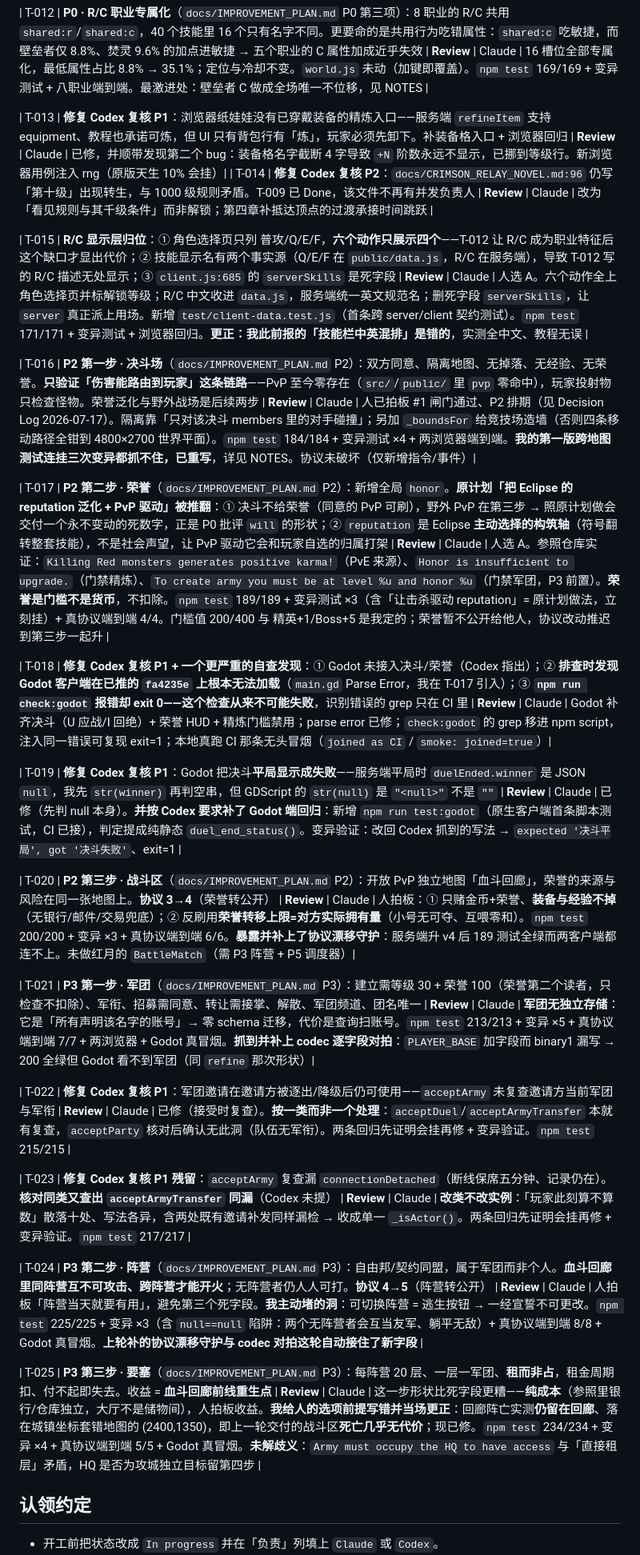
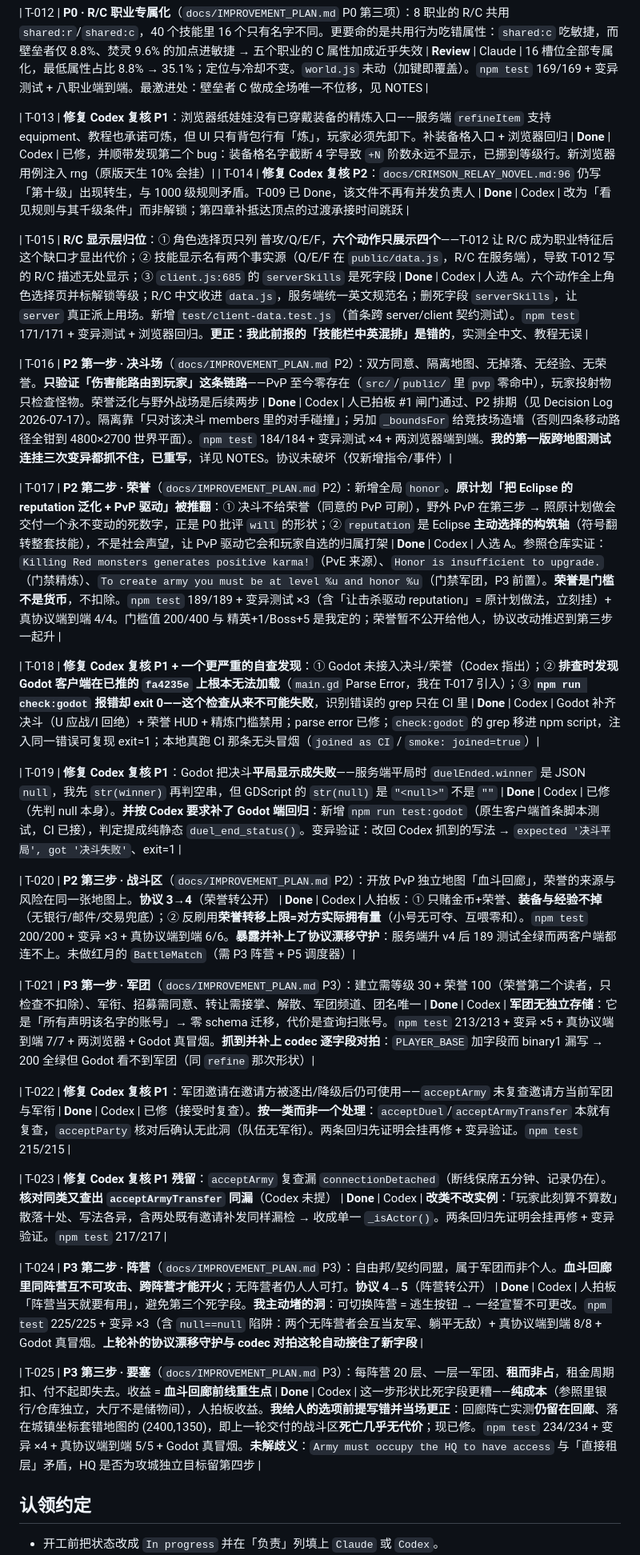
Before and after one commit to GMyhf/Redmoon, a Markdown page: collab/PLAN.md, the part around the change. Shown at 80% size. Rendered like a GitHub page.

```diff
--- a/collab/PLAN.md
+++ b/collab/PLAN.md
@@ -27,30 +27,30 @@
 
 | T-012 | **P0 · R/C 职业专属化**（`docs/IMPROVEMENT_PLAN.md` P0 第三项）：8 职业的 R/C 共用 `shared:r`/`shared:c`，40 个技能里 16 个只有名字不同。更要命的是共用行为吃错属性：`shared:c` 吃敏捷，而壁垒者仅 8.8%、焚灵 9.6% 的加点进敏捷 → 五个职业的 C 属性加成近乎失效 | **Review** | Claude | 16 槽位全部专属化，最低属性占比 8.8% → 35.1%；定位与冷却不变。`world.js` 未动（加键即覆盖）。`npm test` 169/169 + 变异测试 + 八职业端到端。最激进处：壁垒者 C 做成全场唯一不位移，见 NOTES |
 
-| T-013 | **修复 Codex 复核 P1**：浏览器纸娃娃没有已穿戴装备的精炼入口——服务端 `refineItem` 支持 equipment、教程也承诺可炼，但 UI 只有背包行有「炼」，玩家必须先卸下。补装备格入口 + 浏览器回归 | **Review** | Claude | 已修，并顺带发现第二个 bug：装备格名字截断 4 字导致 `+N` 阶数永远不显示，已挪到等级行。新浏览器用例注入 rng（原版天生 10% 会挂）|
-| T-014 | **修复 Codex 复核 P2**：`docs/CRIMSON_RELAY_NOVEL.md:96` 仍写「第十级」出现转生，与 1000 级规则矛盾。T-009 已 Done，该文件不再有并发负责人 | **Review** | Claude | 改为「看见规则与其千级条件」而非解锁；第四章补抵达顶点的过渡承接时间跳跃 |
+| T-013 | **修复 Codex 复核 P1**：浏览器纸娃娃没有已穿戴装备的精炼入口——服务端 `refineItem` 支持 equipment、教程也承诺可炼，但 UI 只有背包行有「炼」，玩家必须先卸下。补装备格入口 + 浏览器回归 | **Done** | Codex | 已修，并顺带发现第二个 bug：装备格名字截断 4 字导致 `+N` 阶数永远不显示，已挪到等级行。新浏览器用例注入 rng（原版天生 10% 会挂）|
+| T-014 | **修复 Codex 复核 P2**：`docs/CRIMSON_RELAY_NOVEL.md:96` 仍写「第十级」出现转生，与 1000 级规则矛盾。T-009 已 Done，该文件不再有并发负责人 | **Done** | Codex | 改为「看见规则与其千级条件」而非解锁；第四章补抵达顶点的过渡承接时间跳跃 |
 
-| T-015 | **R/C 显示层归位**：① 角色选择页只列 普攻/Q/E/F，**六个动作只展示四个**——T-012 让 R/C 成为职业特征后这个缺口才显出代价；② 技能显示名有两个事实源（Q/E/F 在 `public/data.js`，R/C 在服务端），导致 T-012 写的 R/C 描述无处显示；③ `client.js:685` 的 `serverSkills` 是死字段 | **Review** | Claude | 人选 A。六个动作全上角色选择页并标解锁等级；R/C 中文收进 `data.js`，服务端统一英文规范名；删死字段 `serverSkills`，让 `server` 真正派上用场。新增 `test/client-data.test.js`（首条跨 server/client 契约测试）。`npm test` 171/171 + 变异测试 + 浏览器回归。**更正：我此前报的「技能栏中英混排」是错的**，实测全中文、教程无误 |
+| T-015 | **R/C 显示层归位**：① 角色选择页只列 普攻/Q/E/F，**六个动作只展示四个**——T-012 让 R/C 成为职业特征后这个缺口才显出代价；② 技能显示名有两个事实源（Q/E/F 在 `public/data.js`，R/C 在服务端），导致 T-012 写的 R/C 描述无处显示；③ `client.js:685` 的 `serverSkills` 是死字段 | **Done** | Codex | 人选 A。六个动作全上角色选择页并标解锁等级；R/C 中文收进 `data.js`，服务端统一英文规范名；删死字段 `serverSkills`，让 `server` 真正派上用场。新增 `test/client-data.test.js`（首条跨 server/client 契约测试）。`npm test` 171/171 + 变异测试 + 浏览器回归。**更正：我此前报的「技能栏中英混排」是错的**，实测全中文、教程无误 |
 
-| T-016 | **P2 第一步 · 决斗场**（`docs/IMPROVEMENT_PLAN.md` P2）：双方同意、隔离地图、无掉落、无经验、无荣誉。**只验证「伤害能路由到玩家」这条链路**——PvP 至今零存在（`src/`/`public/` 里 `pvp` 零命中），玩家投射物只检查怪物。荣誉泛化与野外战场是后续两步 | **Review** | Claude | 人已拍板 #1 闸门通过、P2 排期（见 Decision Log 2026-07-17）。隔离靠「只对该决斗 members 里的对手碰撞」；另加 `_boundsFor` 给竞技场造墙（否则四条移动路径全钳到 4800×2700 世界平面）。`npm test` 184/184 + 变异测试 ×4 + 两浏览器端到端。**我的第一版跨地图测试连挂三次变异都抓不住，已重写**，详见 NOTES。协议未破坏（仅新增指令/事件）|
+| T-016 | **P2 第一步 · 决斗场**（`docs/IMPROVEMENT_PLAN.md` P2）：双方同意、隔离地图、无掉落、无经验、无荣誉。**只验证「伤害能路由到玩家」这条链路**——PvP 至今零存在（`src/`/`public/` 里 `pvp` 零命中），玩家投射物只检查怪物。荣誉泛化与野外战场是后续两步 | **Done** | Codex | 人已拍板 #1 闸门通过、P2 排期（见 Decision Log 2026-07-17）。隔离靠「只对该决斗 members 里的对手碰撞」；另加 `_boundsFor` 给竞技场造墙（否则四条移动路径全钳到 4800×2700 世界平面）。`npm test` 184/184 + 变异测试 ×4 + 两浏览器端到端。**我的第一版跨地图测试连挂三次变异都抓不住，已重写**，详见 NOTES。协议未破坏（仅新增指令/事件）|
 
-| T-017 | **P2 第二步 · 荣誉**（`docs/IMPROVEMENT_PLAN.md` P2）：新增全局 `honor`。**原计划「把 Eclipse 的 reputation 泛化 + PvP 驱动」被推翻**：① 决斗不给荣誉（同意的 PvP 可刷），野外 PvP 在第三步 → 照原计划做会交付一个永不变动的死数字，正是 P0 批评 `will` 的形状；② `reputation` 是 Eclipse **主动选择的构筑轴**（符号翻转整套技能），不是社会声望，让 PvP 驱动它会和玩家自选的归属打架 | **Review** | Claude | 人选 A。参照仓库实证：`Killing Red monsters generates positive karma!`（PvE 来源）、`Honor is insufficient to upgrade.`（门禁精炼）、`To create army you must be at level %u and honor %u`（门禁军团，P3 前置）。**荣誉是门槛不是货币**，不扣除。`npm test` 189/189 + 变异测试 ×3（含「让击杀驱动 reputation」= 原计划做法，立刻挂）+ 真协议端到端 4/4。门槛值 200/400 与 精英+1/Boss+5 是我定的；荣誉暂不公开给他人，协议改动推迟到第三步一起升 |
+| T-017 | **P2 第二步 · 荣誉**（`docs/IMPROVEMENT_PLAN.md` P2）：新增全局 `honor`。**原计划「把 Eclipse 的 reputation 泛化 + PvP 驱动」被推翻**：① 决斗不给荣誉（同意的 PvP 可刷），野外 PvP 在第三步 → 照原计划做会交付一个永不变动的死数字，正是 P0 批评 `will` 的形状；② `reputation` 是 Eclipse **主动选择的构筑轴**（符号翻转整套技能），不是社会声望，让 PvP 驱动它会和玩家自选的归属打架 | **Done** | Codex | 人选 A。参照仓库实证：`Killing Red monsters generates positive karma!`（PvE 来源）、`Honor is insufficient to upgrade.`（门禁精炼）、`To create army you must be at level %u and honor %u`（门禁军团，P3 前置）。**荣誉是门槛不是货币**，不扣除。`npm test` 189/189 + 变异测试 ×3（含「让击杀驱动 reputation」= 原计划做法，立刻挂）+ 真协议端到端 4/4。门槛值 200/400 与 精英+1/Boss+5 是我定的；荣誉暂不公开给他人，协议改动推迟到第三步一起升 |
 
-| T-018 | **修复 Codex 复核 P1 + 一个更严重的自查发现**：① Godot 未接入决斗/荣誉（Codex 指出）；② **排查时发现 Godot 客户端在已推的 `fa4235e` 上根本无法加载**（`main.gd` Parse Error，我在 T-017 引入）；③ **`npm run check:godot` 报错却 exit 0——这个检查从来不可能失败**，识别错误的 grep 只在 CI 里 | **Review** | Claude | Godot 补齐决斗（U 应战/I 回绝）+ 荣誉 HUD + 精炼门槛禁用；parse error 已修；`check:godot` 的 grep 移进 npm script，注入同一错误可复现 exit=1；本地真跑 CI 那条无头冒烟（`joined as CI` / `smoke: joined=true`）|
+| T-018 | **修复 Codex 复核 P1 + 一个更严重的自查发现**：① Godot 未接入决斗/荣誉（Codex 指出）；② **排查时发现 Godot 客户端在已推的 `fa4235e` 上根本无法加载**（`main.gd` Parse Error，我在 T-017 引入）；③ **`npm run check:godot` 报错却 exit 0——这个检查从来不可能失败**，识别错误的 grep 只在 CI 里 | **Done** | Codex | Godot 补齐决斗（U 应战/I 回绝）+ 荣誉 HUD + 精炼门槛禁用；parse error 已修；`check:godot` 的 grep 移进 npm script，注入同一错误可复现 exit=1；本地真跑 CI 那条无头冒烟（`joined as CI` / `smoke: joined=true`）|
 
-| T-019 | **修复 Codex 复核 P1**：Godot 把决斗**平局显示成失败**——服务端平局时 `duelEnded.winner` 是 JSON `null`，我先 `str(winner)` 再判空串，但 GDScript 的 `str(null)` 是 `"<null>"` 不是 `""` | **Review** | Claude | 已修（先判 null 本身）。**并按 Codex 要求补了 Godot 端回归**：新增 `npm run test:godot`（原生客户端首条脚本测试，CI 已接），判定提成纯静态 `duel_end_status()`。变异验证：改回 Codex 抓到的写法 → `expected '决斗平局', got '决斗失败'`、exit=1 |
+| T-019 | **修复 Codex 复核 P1**：Godot 把决斗**平局显示成失败**——服务端平局时 `duelEnded.winner` 是 JSON `null`，我先 `str(winner)` 再判空串，但 GDScript 的 `str(null)` 是 `"<null>"` 不是 `""` | **Done** | Codex | 已修（先判 null 本身）。**并按 Codex 要求补了 Godot 端回归**：新增 `npm run test:godot`（原生客户端首条脚本测试，CI 已接），判定提成纯静态 `duel_end_status()`。变异验证：改回 Codex 抓到的写法 → `expected '决斗平局', got '决斗失败'`、exit=1 |
 
-| T-020 | **P2 第三步 · 战斗区**（`docs/IMPROVEMENT_PLAN.md` P2）：开放 PvP 独立地图「血斗回廊」，荣誉的来源与风险在同一张地图上。**协议 3→4**（荣誉转公开） | **Review** | Claude | 人拍板：① 只赌金币+荣誉、**装备与经验不掉**（无银行/邮件/交易兜底）；② 反刷用**荣誉转移上限=对方实际拥有量**（小号无可夺、互喂零和）。`npm test` 200/200 + 变异 ×3 + 真协议端到端 6/6。**暴露并补上了协议漂移守护**：服务端升 v4 后 189 测试全绿而两客户端都连不上。未做红月的 `BattleMatch`（需 P3 阵营 + P5 调度器）|
+| T-020 | **P2 第三步 · 战斗区**（`docs/IMPROVEMENT_PLAN.md` P2）：开放 PvP 独立地图「血斗回廊」，荣誉的来源与风险在同一张地图上。**协议 3→4**（荣誉转公开） | **Done** | Codex | 人拍板：① 只赌金币+荣誉、**装备与经验不掉**（无银行/邮件/交易兜底）；② 反刷用**荣誉转移上限=对方实际拥有量**（小号无可夺、互喂零和）。`npm test` 200/200 + 变异 ×3 + 真协议端到端 6/6。**暴露并补上了协议漂移守护**：服务端升 v4 后 189 测试全绿而两客户端都连不上。未做红月的 `BattleMatch`（需 P3 阵营 + P5 调度器）|
 
-| T-021 | **P3 第一步 · 军团**（`docs/IMPROVEMENT_PLAN.md` P3）：建立需等级 30 + 荣誉 100（荣誉第二个读者，只检查不扣除）、军衔、招募需同意、转让需接掌、解散、军团频道、团名唯一 | **Review** | Claude | **军团无独立存储**：它是「所有声明该名字的账号」→ 零 schema 迁移，代价是查询扫账号。`npm test` 213/213 + 变异 ×5 + 真协议端到端 7/7 + 两浏览器 + Godot 真冒烟。**抓到并补上 codec 逐字段对拍**：`PLAYER_BASE` 加字段而 binary1 漏写 → 200 全绿但 Godot 看不到军团（同 `refine` 那次形状）|
+| T-021 | **P3 第一步 · 军团**（`docs/IMPROVEMENT_PLAN.md` P3）：建立需等级 30 + 荣誉 100（荣誉第二个读者，只检查不扣除）、军衔、招募需同意、转让需接掌、解散、军团频道、团名唯一 | **Done** | Codex | **军团无独立存储**：它是「所有声明该名字的账号」→ 零 schema 迁移，代价是查询扫账号。`npm test` 213/213 + 变异 ×5 + 真协议端到端 7/7 + 两浏览器 + Godot 真冒烟。**抓到并补上 codec 逐字段对拍**：`PLAYER_BASE` 加字段而 binary1 漏写 → 200 全绿但 Godot 看不到军团（同 `refine` 那次形状）|
 
-| T-022 | **修复 Codex 复核 P1**：军团邀请在邀请方被逐出/降级后仍可使用——`acceptArmy` 未复查邀请方当前军团与军衔 | **Review** | Claude | 已修（接受时复查）。**按一类而非一个处理**：`acceptDuel`/`acceptArmyTransfer` 本就有复查，`acceptParty` 核对后确认无此洞（队伍无军衔）。两条回归先证明会挂再修 + 变异验证。`npm test` 215/215 |
+| T-022 | **修复 Codex 复核 P1**：军团邀请在邀请方被逐出/降级后仍可使用——`acceptArmy` 未复查邀请方当前军团与军衔 | **Done** | Codex | 已修（接受时复查）。**按一类而非一个处理**：`acceptDuel`/`acceptArmyTransfer` 本就有复查，`acceptParty` 核对后确认无此洞（队伍无军衔）。两条回归先证明会挂再修 + 变异验证。`npm test` 215/215 |
 
-| T-023 | **修复 Codex 复核 P1 残留**：`acceptArmy` 复查漏 `connectionDetached`（断线保席五分钟、记录仍在）。**核对同类又查出 `acceptArmyTransfer` 同漏**（Codex 未提） | **Review** | Claude | **改类不改实例**：「玩家此刻算不算数」散落十处、写法各异，含两处既有邀请补发同样漏检 → 收成单一 `_isActor()`。两条回归先证明会挂再修 + 变异验证。`npm test` 217/217 |
+| T-023 | **修复 Codex 复核 P1 残留**：`acceptArmy` 复查漏 `connectionDetached`（断线保席五分钟、记录仍在）。**核对同类又查出 `acceptArmyTransfer` 同漏**（Codex 未提） | **Done** | Codex | **改类不改实例**：「玩家此刻算不算数」散落十处、写法各异，含两处既有邀请补发同样漏检 → 收成单一 `_isActor()`。两条回归先证明会挂再修 + 变异验证。`npm test` 217/217 |
 
-| T-024 | **P3 第二步 · 阵营**（`docs/IMPROVEMENT_PLAN.md` P3）：自由邦/契约同盟，属于军团而非个人。**血斗回廊里同阵营互不可攻击、跨阵营才能开火**；无阵营者仍人人可打。**协议 4→5**（阵营转公开） | **Review** | Claude | 人拍板「阵营当天就要有用」，避免第三个死字段。**我主动堵的洞**：可切换阵营 = 逃生按钮 → 一经宣誓不可更改。`npm test` 225/225 + 变异 ×3（含 `null==null` 陷阱：两个无阵营者会互当友军、躺平无敌）+ 真协议端到端 8/8 + Godot 真冒烟。**上轮补的协议漂移守护与 codec 对拍这轮自动接住了新字段** |
+| T-024 | **P3 第二步 · 阵营**（`docs/IMPROVEMENT_PLAN.md` P3）：自由邦/契约同盟，属于军团而非个人。**血斗回廊里同阵营互不可攻击、跨阵营才能开火**；无阵营者仍人人可打。**协议 4→5**（阵营转公开） | **Done** | Codex | 人拍板「阵营当天就要有用」，避免第三个死字段。**我主动堵的洞**：可切换阵营 = 逃生按钮 → 一经宣誓不可更改。`npm test` 225/225 + 变异 ×3（含 `null==null` 陷阱：两个无阵营者会互当友军、躺平无敌）+ 真协议端到端 8/8 + Godot 真冒烟。**上轮补的协议漂移守护与 codec 对拍这轮自动接住了新字段** |
 
-| T-025 | **P3 第三步 · 要塞**（`docs/IMPROVEMENT_PLAN.md` P3）：每阵营 20 层、一层一军团、**租而非占**，租金周期扣、付不起即失去。收益 = **血斗回廊前线重生点** | **Review** | Claude | 这一步形状比死字段更糟——**纯成本**（参照里银行/仓库独立，大厅不是储物间），人拍板收益。**我给人的选项前提写错并当场更正**：回廊阵亡实测**仍留在回廊**、落在城镇坐标套错地图的 (2400,1350)，即上一轮交付的战斗区**死亡几乎无代价**；现已修。`npm test` 234/234 + 变异 ×4 + 真协议端到端 5/5 + Godot 真冒烟。**未解歧义**：`Army must occupy the HQ to have access` 与「直接租层」矛盾，HQ 是否为攻城独立目标留第四步 |
+| T-025 | **P3 第三步 · 要塞**（`docs/IMPROVEMENT_PLAN.md` P3）：每阵营 20 层、一层一军团、**租而非占**，租金周期扣、付不起即失去。收益 = **血斗回廊前线重生点** | **Done** | Codex | 这一步形状比死字段更糟——**纯成本**（参照里银行/仓库独立，大厅不是储物间），人拍板收益。**我给人的选项前提写错并当场更正**：回廊阵亡实测**仍留在回廊**、落在城镇坐标套错地图的 (2400,1350)，即上一轮交付的战斗区**死亡几乎无代价**；现已修。`npm test` 234/234 + 变异 ×4 + 真协议端到端 5/5 + Godot 真冒烟。**未解歧义**：`Army must occupy the HQ to have access` 与「直接租层」矛盾，HQ 是否为攻城独立目标留第四步 |
 
 <!-- 追加新任务时复制下面这行：
 | T-00X | <一句话任务> | Backlog | - | - |
```
Also changed, not shown: collab/HANDOFF.md (+6 -0 lines), collab/NOTES-codex.md (+10 -0 lines).
